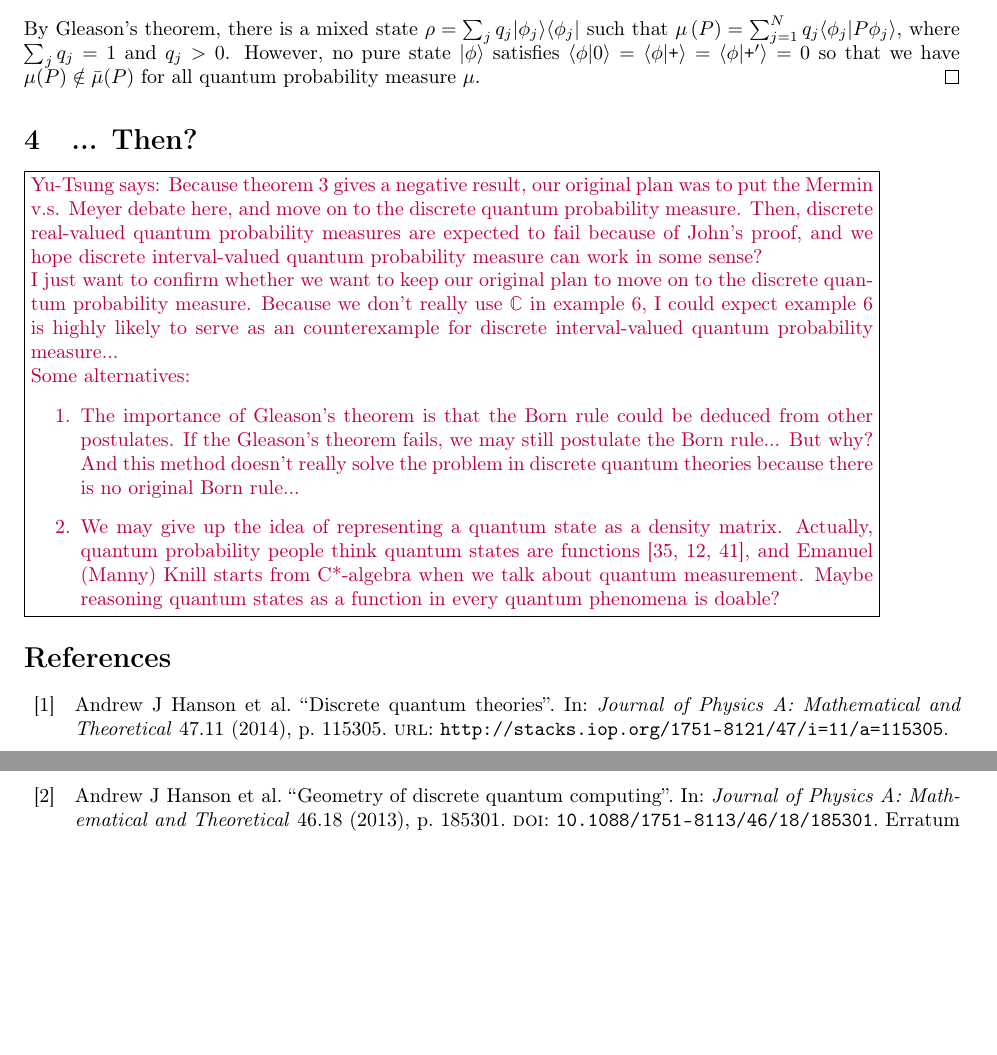
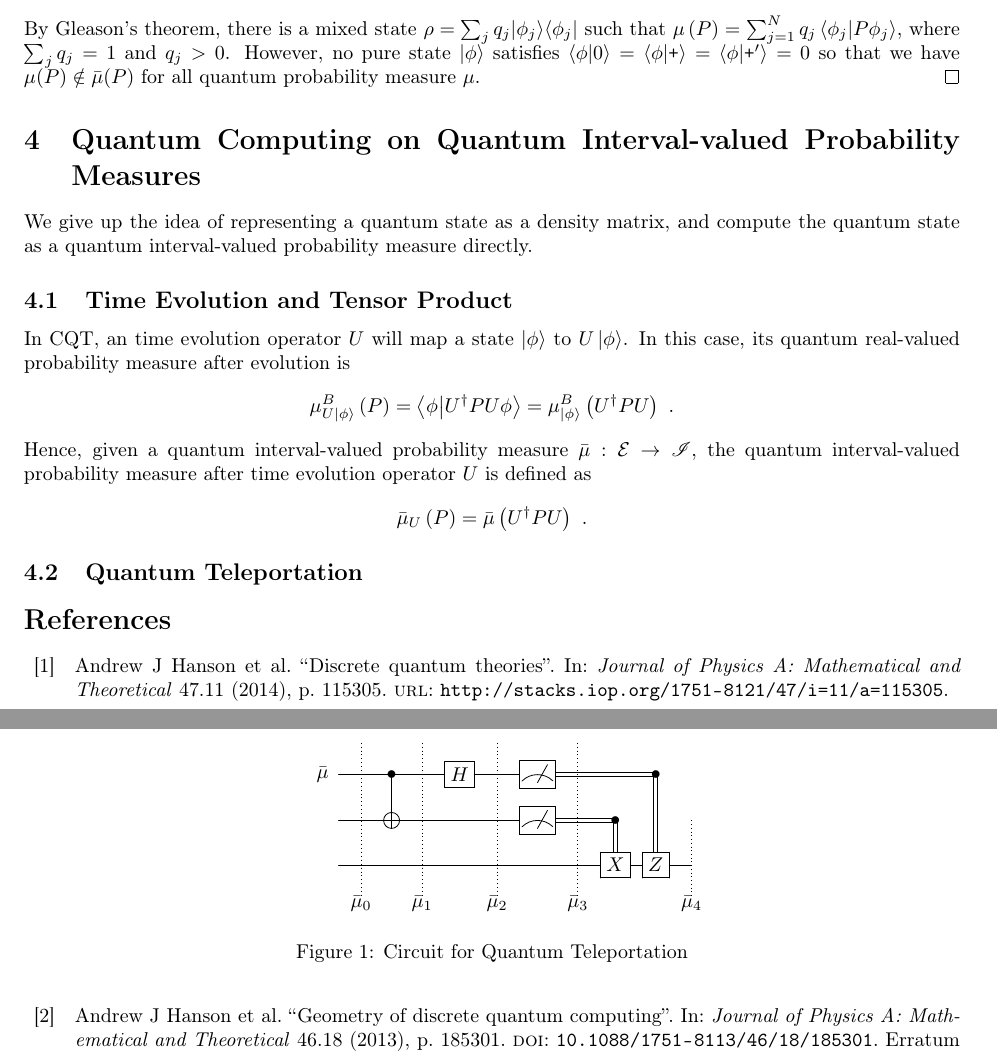
Before and after one commit to yuttai/Contextuality-and-Nonlocality-in-Discrete-Quantum-Theory, a LaTeX document (prob.tex): two parts of pages 12 and 13 of 14, joined at a grey line, cut so that both start at the same text, the shorter picture padded with empty space. Compiled offline with pdfLaTeX.

Commit message:
prob.tex \section{Quantum Computing on Quantum Interval-valued Probability Measures} Starting...

```diff
--- a/prob.tex
+++ b/prob.tex
@@ -15,6 +15,7 @@
 \usepackage{wesa}
 \usepackage[T1]{fontenc}
 \usepackage{graphicx}
+\usepackage{verbatim}
 
 % \makeatletter
 % \newtheoremstyle{indented}
@@ -41,9 +42,6 @@
 \newcommand{\pmeas}{\ensuremath{\mu}}
 \newcommand{\Hilb}{\mathcal{H}}
 \newcommand{\pr}[2]{\langle #1, #2 \rangle}
-\newcommand{\ket}[1]{|#1\rangle}
-\newcommand{\bra}[1]{\langle#1|}
-\newcommand{\ip}[2]{\langle #1 | #2 \rangle}
 \newcommand{\proj}[1]{|#1 \rangle\langle #1 |}
 \newcommand{\ps}{\texttt{+}}
 \newcommand{\ms}{\texttt{-}}
@@ -62,7 +60,6 @@
 \newcommand{\ffzd}[1]{{\mathbb{F}^{d\;*}_{#1}}}
 \def\C{{\mathbb{C}}}
 \newcommand{\ff}[1]{\mathbb{F}_{#1}}
-\newcommand{\melement}[2]{ \langle #1 | #2 | #1 \rangle}
 \newcommand{\expect}[2]{ \langle #1 | #2 | #1 \rangle}
 \newcommand{\Tr}{\mathop{\mathrm{Tr}}\nolimits}
 \newcommand{\gerardo}[1]{\fbox{\begin{minipage}{0.9\textwidth}\color{OliveGreen}{Gerardo says: #1}\end{minipage}}}
@@ -70,7 +67,9 @@
 \usepackage{tensor}
 \newcommand{\rme}{\mathrm{e}}
 \newcommand{\rmi}{\mathrm{i}}
-\usepackage{verbatim}
+\usepackage[braket, qm]{qcircuit}
+\newcommand{\xyR}[1]{\xymatrixrowsep={#1}}
+\newcommand{\xyC}[1]{\xymatrixcolsep={#1}}
 
 \begin{document}
 \title{Interval Probability and Measurement for Fuzzy Quantum Theories}
@@ -1596,37 +1595,51 @@ we have $\mu(P)\notin\bar{\mu}(P)$ for all quantum probability measure~$\mu$.\qe
 %%%%%%%%%%%%%%%%%%%%%%%%%%%%%%%%%%%%%%%%%%%%%%%%%%%%%%%%%%%%%%%%%%%%%%%%%%%%%%
 
 
-\section{... Then?}
-
-\yutsung{Because theorem~\ref{def:EmptyCoreQuantumInterval-valuedProbability}
-gives a negative result, our original plan was to put the Mermin v.s.
-Meyer debate here, and move on to the discrete quantum probability
-measure. Then, discrete real-valued quantum probability measures are
-expected to fail because of John's proof, and we hope discrete interval-valued
-quantum probability measure can work in some sense?
-
-I just want to confirm whether we want to keep our original plan to
-move on to the discrete quantum probability measure. Because we don't
-really use $\mathbb{C}$ in example~\ref{ex:three-dimensional-three-value},
-I could expect example~\ref{ex:three-dimensional-three-value} is
-highly likely to serve as an counterexample for discrete interval-valued
-quantum probability measure...
-
-Some alternatives:
-\begin{enumerate}
-\item The importance of Gleason's theorem is that the Born rule could be
-deduced from other postulates. If the Gleason's theorem fails, we
-may still postulate the Born rule... But why? And this method doesn't
-really solve the problem in discrete quantum theories because there
-is no original Born rule...
-\item We may give up the idea of representing a quantum state as a density
-matrix. Actually, quantum probability people think quantum states
-are functions~\cite{Maassen2010,Swart2013,Hamhalter2013}, and Emanuel
-(Manny) Knill starts from C{*}-algebra when we talk about quantum
-measurement. Maybe reasoning quantum states as a function in every
-quantum phenomena is doable?
-\end{enumerate}
+
+\section{Quantum Computing on Quantum Interval-valued Probability Measures}
+
+We give up the idea of representing a quantum state as a density matrix,
+and compute the quantum state as a quantum interval-valued probability
+measure directly.
+
+%%%%%
+
+
+\subsection{Time Evolution and Tensor Product}
+
+In CQT, an time evolution operator~$U$ will map a state~$\ket{\phi}$
+to $U\ket{\phi}$. In this case, its quantum real-valued probability
+measure after evolution is
+\[
+\mu_{U\ket{\phi}}^{B}\left(P\right)=\ip{\phi}{U^{\dagger}PU\phi}=\mu_{\ket{\phi}}^{B}\left(U^{\dagger}PU\right)\textrm{ .}
+\]
+Hence, given a quantum interval-valued probability measure~$\bar{\mu}:\events\rightarrow\mathscr{I}$,
+the quantum interval-valued probability measure after time evolution
+operator~$U$ is defined as
+\[
+\bar{\mu}_{U}\left(P\right)=\bar{\mu}\left(U^{\dagger}PU\right)\textrm{ .}
+\]
+
+%%%%%
+
+
+\subsection{Quantum Teleportation}
+
+\begin{figure}[t]
+\[
+\begin{array}{c}
+\hspace{1cm}\xyC{.6em}\entrymodifiers={@*=<0em>}\xymatrix@R=0.9em{ & \ar@{.}[dddd] &  & \ar@{.}[dddd] &  & \ar@{.}[dddd] &  & \ar@{.}[dddd]\\
+\lstick{\bar{\mu}} & \qw & \ctrl{1} & \qw & \gate{H} & \qw & \meter & \cw & \cw & \control\cw\\
+ & \qw & \targ & \qw & \qw & \qw & \meter & \cw & \control\cw & \cwx & \ar@{.}[dd]\\
+ & \qw & \qw & \qw & \qw & \qw & \qw & \qw & \gate{X}\cwx & \gate{Z}\cwx & \qw\\
+ & \push{\bar{\mu}_{0}} &  & \push{\bar{\mu}_{1}} &  & \push{\bar{\mu}_{2}} &  & \push{\bar{\mu}_{3}} &  &  & \push{\bar{\mu}_{4}}
 }
+\end{array}
+\]
+\caption{Circuit for Quantum Teleportation}
+
+\label{fig:QuantumTeleportation}
+\end{figure}
 
 %%%%%%%%%%%%%%%%%%%%%%%%%%%%%%%%%%%%%%%%%%%%%%%%%%%%%%%%%%%%%%%%%%%%%%%%%%%%%%
 
```
Also changed, not shown: prob.pdf, 1 other file.
